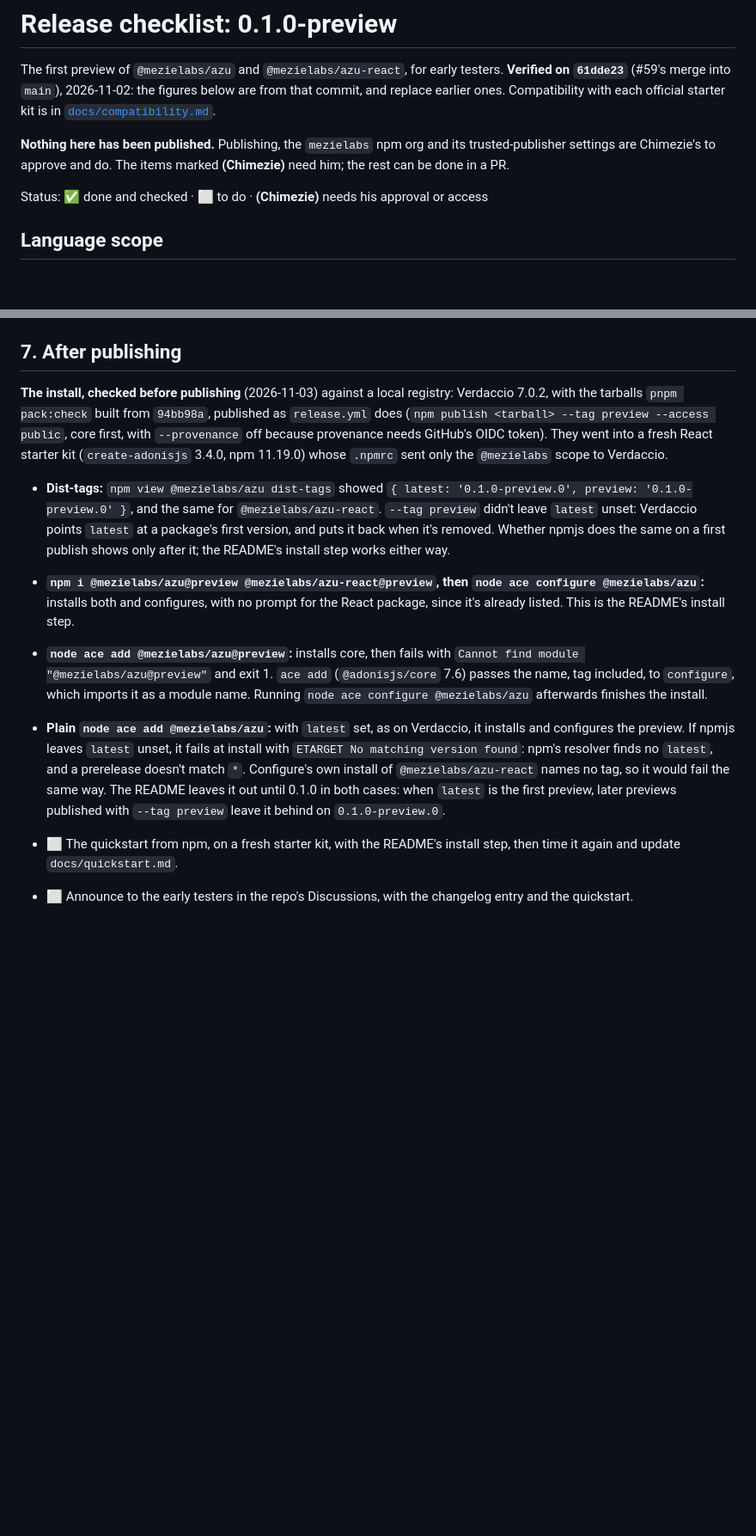
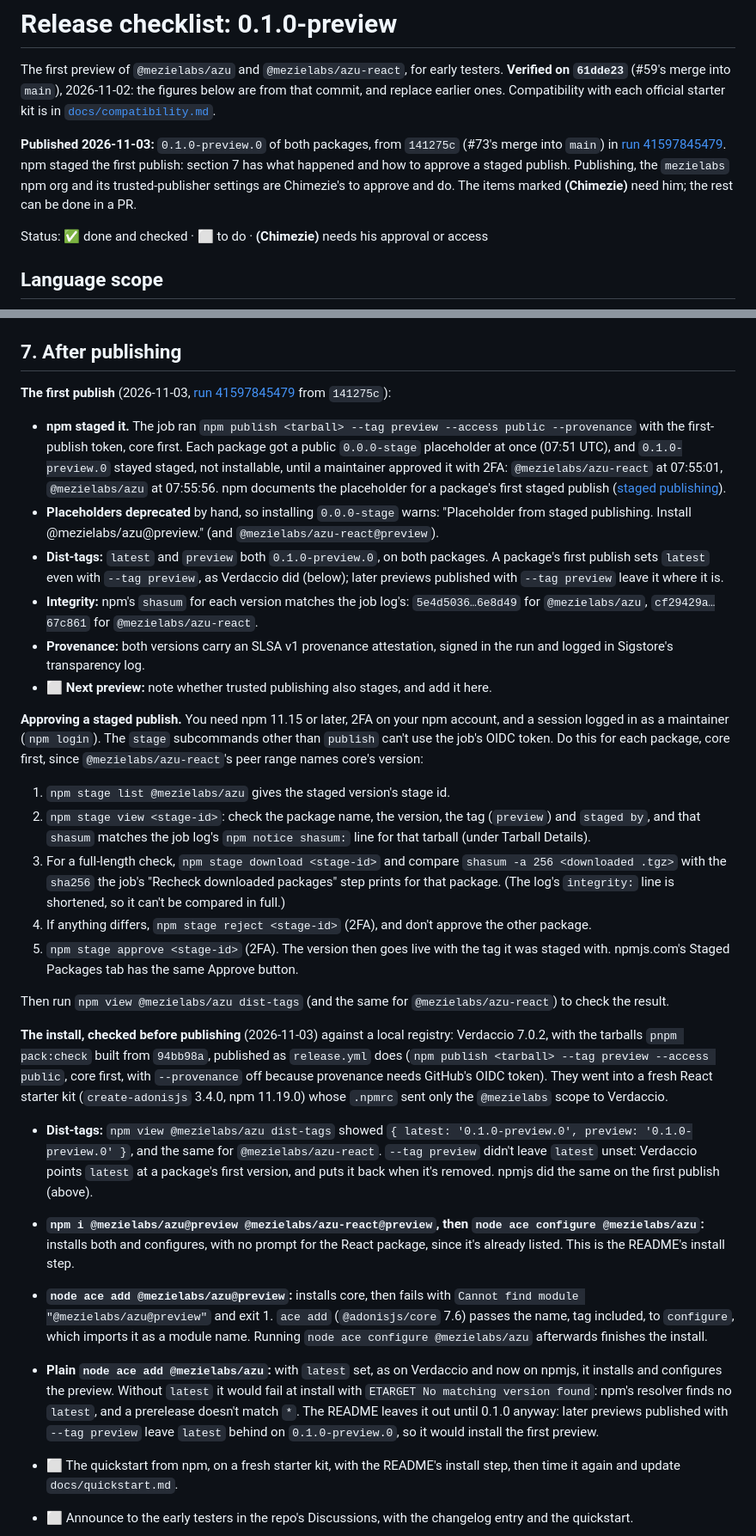
Before and after one commit to mezielabs/azu, a Markdown page: docs/release.md, 2 parts joined by grey strips. Shown at 86% size. Rendered like a GitHub page; blank space fills up the shorter version.

```diff
--- a/docs/release.md
+++ b/docs/release.md
@@ -2,7 +2,7 @@
 
 The first preview of `@mezielabs/azu` and `@mezielabs/azu-react`, for early testers. **Verified on `61dde23`** (#59's merge into `main`), 2026-11-02: the figures below are from that commit, and replace earlier ones. Compatibility with each official starter kit is in [`docs/compatibility.md`](compatibility.md).
 
-**Nothing here has been published.** Publishing, the `mezielabs` npm org and its trusted-publisher settings are Chimezie's to approve and do. The items marked **(Chimezie)** need him; the rest can be done in a PR.
+**Published 2026-11-03:** `0.1.0-preview.0` of both packages, from `141275c` (#73's merge into `main`) in [run 41597845479](https://github.com/mezielabs/azu/actions/runs/41597845479). npm staged the first publish: section 7 has what happened and how to approve a staged publish. Publishing, the `mezielabs` npm org and its trusted-publisher settings are Chimezie's to approve and do. The items marked **(Chimezie)** need him; the rest can be done in a PR.
 
 Status: ✅ done and checked · ⬜ to do · **(Chimezie)** needs his approval or access
 
@@ -108,12 +108,31 @@ All on `61dde23`, 2026-11-02.
 
 ## 7. After publishing
 
+**The first publish** (2026-11-03, [run 41597845479](https://github.com/mezielabs/azu/actions/runs/41597845479) from `141275c`):
+
+- **npm staged it.** The job ran `npm publish <tarball> --tag preview --access public --provenance` with the first-publish token, core first. Each package got a public `0.0.0-stage` placeholder at once (07:51 UTC), and `0.1.0-preview.0` stayed staged, not installable, until a maintainer approved it with 2FA: `@mezielabs/azu-react` at 07:55:01, `@mezielabs/azu` at 07:55:56. npm documents the placeholder for a package's first staged publish ([staged publishing](https://docs.npmjs.com/staged-publishing)).
+- **Placeholders deprecated** by hand, so installing `0.0.0-stage` warns: "Placeholder from staged publishing. Install @mezielabs/azu@preview." (and `@mezielabs/azu-react@preview`).
+- **Dist-tags:** `latest` and `preview` both `0.1.0-preview.0`, on both packages. A package's first publish sets `latest` even with `--tag preview`, as Verdaccio did (below); later previews published with `--tag preview` leave it where it is.
+- **Integrity:** npm's `shasum` for each version matches the job log's: `5e4d5036…6e8d49` for `@mezielabs/azu`, `cf29429a…67c861` for `@mezielabs/azu-react`.
+- **Provenance:** both versions carry an SLSA v1 provenance attestation, signed in the run and logged in Sigstore's transparency log.
+- ⬜ **Next preview:** note whether trusted publishing also stages, and add it here.
+
+**Approving a staged publish.** You need npm 11.15 or later, 2FA on your npm account, and a session logged in as a maintainer (`npm login`). The `stage` subcommands other than `publish` can't use the job's OIDC token. Do this for each package, core first, since `@mezielabs/azu-react`'s peer range names core's version:
+
+1. `npm stage list @mezielabs/azu` gives the staged version's stage id.
+2. `npm stage view <stage-id>`: check the package name, the version, the tag (`preview`) and `staged by`, and that `shasum` matches the job log's `npm notice shasum:` line for that tarball (under Tarball Details).
+3. For a full-length check, `npm stage download <stage-id>` and compare `shasum -a 256 <downloaded .tgz>` with the `sha256` the job's "Recheck downloaded packages" step prints for that package. (The log's `integrity:` line is shortened, so it can't be compared in full.)
+4. If anything differs, `npm stage reject <stage-id>` (2FA), and don't approve the other package.
+5. `npm stage approve <stage-id>` (2FA). The version then goes live with the tag it was staged with. npmjs.com's Staged Packages tab has the same Approve button.
+
+Then run `npm view @mezielabs/azu dist-tags` (and the same for `@mezielabs/azu-react`) to check the result.
+
 **The install, checked before publishing** (2026-11-03) against a local registry: Verdaccio 7.0.2, with the tarballs `pnpm pack:check` built from `94bb98a`, published as `release.yml` does (`npm publish <tarball> --tag preview --access public`, core first, with `--provenance` off because provenance needs GitHub's OIDC token). They went into a fresh React starter kit (`create-adonisjs` 3.4.0, npm 11.19.0) whose `.npmrc` sent only the `@mezielabs` scope to Verdaccio.
 
-- **Dist-tags:** `npm view @mezielabs/azu dist-tags` showed `{ latest: '0.1.0-preview.0', preview: '0.1.0-preview.0' }`, and the same for `@mezielabs/azu-react`. `--tag preview` didn't leave `latest` unset: Verdaccio points `latest` at a package's first version, and puts it back when it's removed. Whether npmjs does the same on a first publish shows only after it; the README's install step works either way.
+- **Dist-tags:** `npm view @mezielabs/azu dist-tags` showed `{ latest: '0.1.0-preview.0', preview: '0.1.0-preview.0' }`, and the same for `@mezielabs/azu-react`. `--tag preview` didn't leave `latest` unset: Verdaccio points `latest` at a package's first version, and puts it back when it's removed. npmjs did the same on the first publish (above).
 - **`npm i @mezielabs/azu@preview @mezielabs/azu-react@preview`, then `node ace configure @mezielabs/azu`:** installs both and configures, with no prompt for the React package, since it's already listed. This is the README's install step.
 - **`node ace add @mezielabs/azu@preview`:** installs core, then fails with `Cannot find module "@mezielabs/azu@preview"` and exit 1. `ace add` (`@adonisjs/core` 7.6) passes the name, tag included, to `configure`, which imports it as a module name. Running `node ace configure @mezielabs/azu` afterwards finishes the install.
-- **Plain `node ace add @mezielabs/azu`:** with `latest` set, as on Verdaccio, it installs and configures the preview. If npmjs leaves `latest` unset, it fails at install with `ETARGET No matching version found`: npm's resolver finds no `latest`, and a prerelease doesn't match `*`. Configure's own install of `@mezielabs/azu-react` names no tag, so it would fail the same way. The README leaves it out until 0.1.0 in both cases: when `latest` is the first preview, later previews published with `--tag preview` leave it behind on `0.1.0-preview.0`.
+- **Plain `node ace add @mezielabs/azu`:** with `latest` set, as on Verdaccio and now on npmjs, it installs and configures the preview. Without `latest` it would fail at install with `ETARGET No matching version found`: npm's resolver finds no `latest`, and a prerelease doesn't match `*`. The README leaves it out until 0.1.0 anyway: later previews published with `--tag preview` leave `latest` behind on `0.1.0-preview.0`, so it would install the first preview.
 
 - ⬜ The quickstart from npm, on a fresh starter kit, with the README's install step, then time it again and update `docs/quickstart.md`.
 - ⬜ Announce to the early testers in the repo's Discussions, with the changelog entry and the quickstart.
```
Also changed, not shown: other parts of docs/release.md (+7 -7 lines), CHANGELOG.md (+2 -2 lines), README.md (+1 -2 lines).
